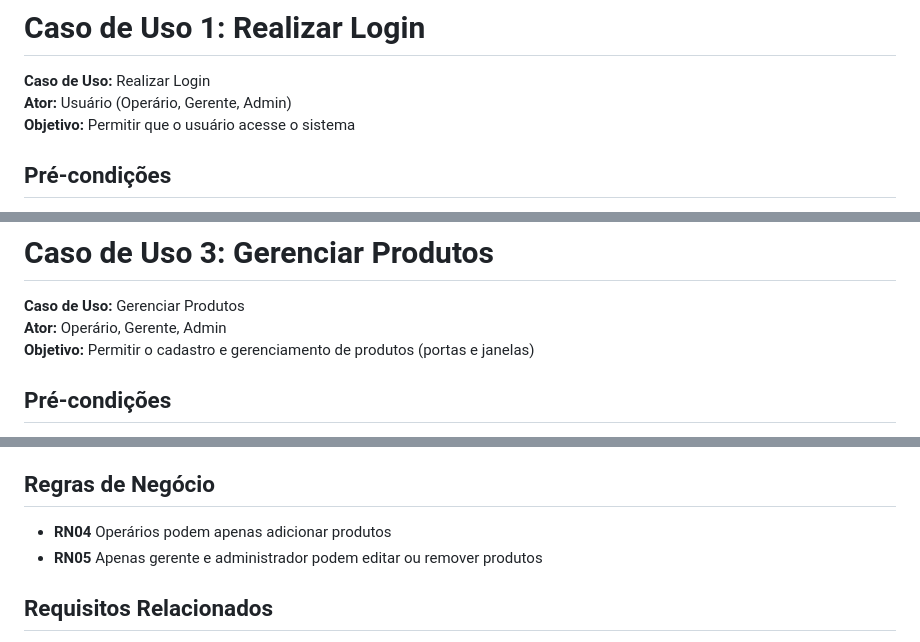
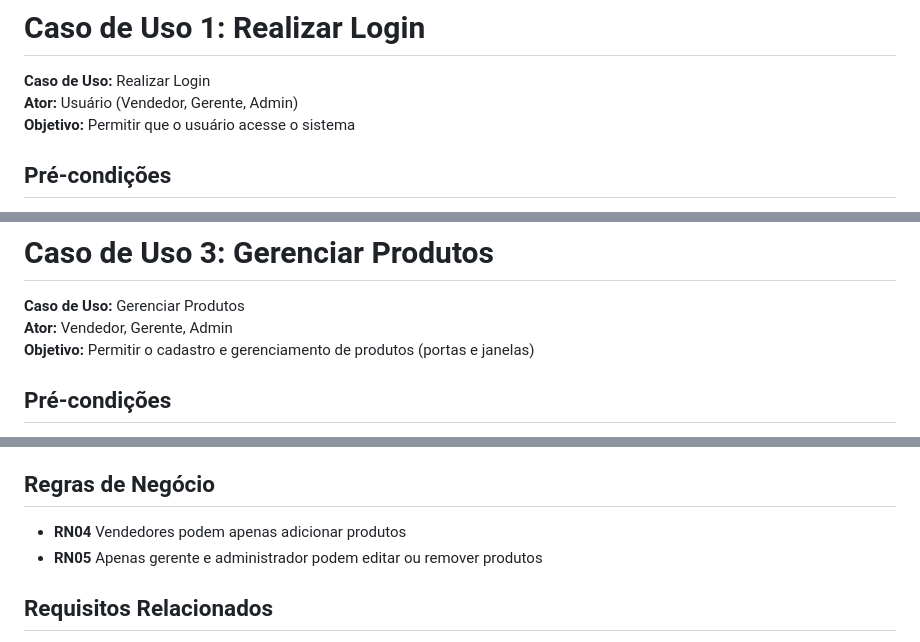
Before and after one commit to Anlbp/Portas-e-Janelas-mobile, a Markdown page: casouso/uc.md, 3 parts joined by grey strips. GitHub-like rendering.

```diff
--- a/casouso/uc.md
+++ b/casouso/uc.md
@@ -3,7 +3,7 @@
 # Caso de Uso 1: Realizar Login
 
 **Caso de Uso:** Realizar Login
-**Ator:** Usuário (Operário, Gerente, Admin)
+**Ator:** Usuário (Vendedor, Gerente, Admin)
 **Objetivo:** Permitir que o usuário acesse o sistema
 
 ## Pré-condições
@@ -80,7 +80,7 @@
 # Caso de Uso 3: Gerenciar Produtos
 
 **Caso de Uso:** Gerenciar Produtos
-**Ator:** Operário, Gerente, Admin
+**Ator:** Vendedor, Gerente, Admin
 **Objetivo:** Permitir o cadastro e gerenciamento de produtos (portas e janelas)
 
 ## Pré-condições
@@ -107,7 +107,7 @@
 3. Usuário corrige as informações
 
 ## Regras de Negócio
-- **RN04** Operários podem apenas adicionar produtos
+- **RN04** Vendedores podem apenas adicionar produtos
 - **RN05** Apenas gerente e administrador podem editar ou remover produtos
 
 ## Requisitos Relacionados
```
Also changed, not shown: other parts of casouso/uc.md (+3 -3 lines).
